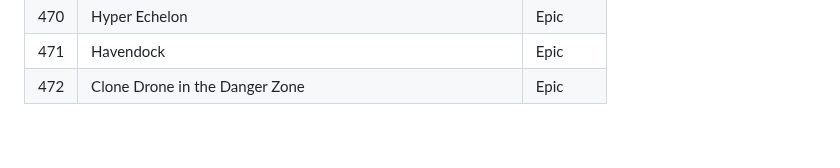
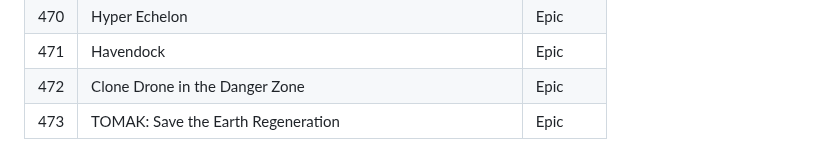
Before and after one commit to andmorgue/other, a Markdown page: games/games.md, the part around the change. Rendered like a GitHub page.

```diff
--- a/games/games.md
+++ b/games/games.md
@@ -472,3 +472,4 @@
 | 470 | Hyper Echelon | Epic |
 | 471 | Havendock | Epic |
 | 472 | Clone Drone in the Danger Zone | Epic |
+| 473 | TOMAK: Save the Earth Regeneration | Epic |
```
